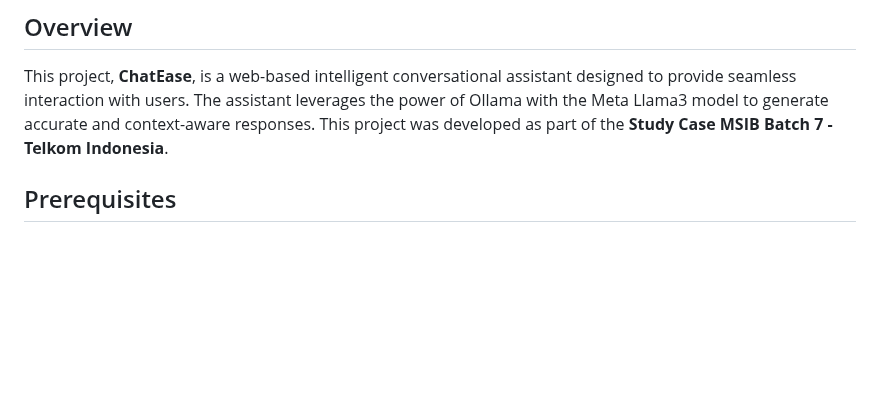
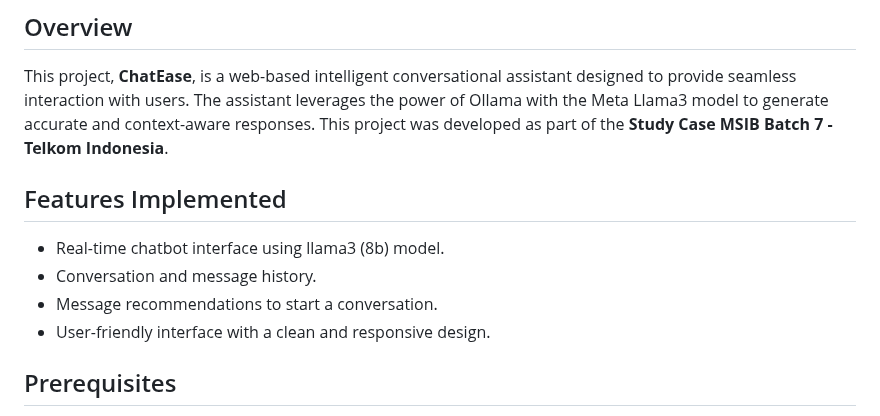
Before and after one commit to gibranfsh/chatbot-study-case-telkom, a Markdown page: README.md, the part around the change. Drawn GitHub-style; blank space fills up the shorter version.

Commit message:
docs: Updated README.md

```diff
--- a/README.md
+++ b/README.md
@@ -3,6 +3,13 @@
 ## Overview
 
 This project, **ChatEase**, is a web-based intelligent conversational assistant designed to provide seamless interaction with users. The assistant leverages the power of Ollama with the Meta Llama3 model to generate accurate and context-aware responses. This project was developed as part of the **Study Case MSIB Batch 7 - Telkom Indonesia**.
+
+## Features Implemented
+
+- Real-time chatbot interface using llama3 (8b) model.
+- Conversation and message history.
+- Message recommendations to start a conversation.
+- User-friendly interface with a clean and responsive design.
 
 ## Prerequisites
 
```
